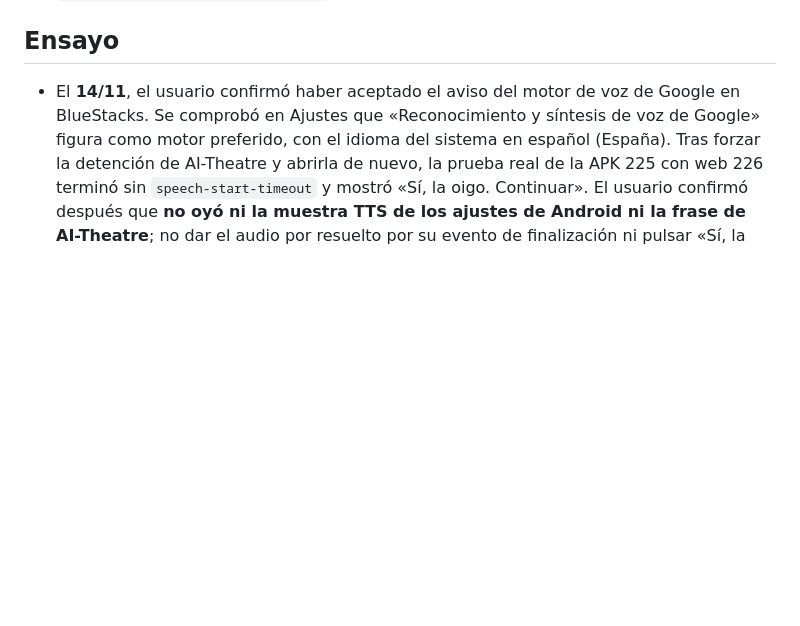
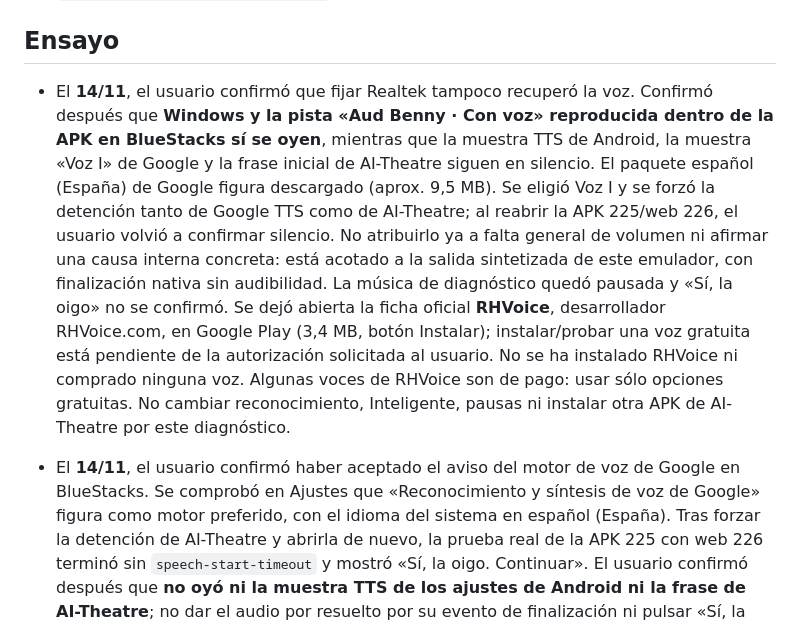
Before and after one commit to kaiserrpp/ai-theater, a Markdown page: AGENTS.md, the part around the change. Rendered like a GitHub page; blank space fills up the shorter version.

```diff
--- a/AGENTS.md
+++ b/AGENTS.md
@@ -19,6 +19,8 @@ Instrucción expresa del usuario, 10 de noviembre de 2026: **publicar la versió
 - No publicar `.env*`, `pdf/`, `codex-handoff.md`, `future-improvements.md`, `prompt-retomar-ai-theatre.md`, `stack-tecnico.md`, `src/apply_patch_test.txt`, `src/screens/HomeScreen.next.tsx`, `src/screens/HomeScreen.refresh.tsx` ni imágenes temporales sin usar.
 
 ## Ensayo
+
+- El **14/11**, el usuario confirmó que fijar Realtek tampoco recuperó la voz. Confirmó después que **Windows y la pista «Aud Benny · Con voz» reproducida dentro de la APK en BlueStacks sí se oyen**, mientras que la muestra TTS de Android, la muestra «Voz I» de Google y la frase inicial de AI-Theatre siguen en silencio. El paquete español (España) de Google figura descargado (aprox. 9,5 MB). Se eligió Voz I y se forzó la detención tanto de Google TTS como de AI-Theatre; al reabrir la APK 225/web 226, el usuario volvió a confirmar silencio. No atribuirlo ya a falta general de volumen ni afirmar una causa interna concreta: está acotado a la salida sintetizada de este emulador, con finalización nativa sin audibilidad. La música de diagnóstico quedó pausada y «Sí, la oigo» no se confirmó. Se dejó abierta la ficha oficial **RHVoice**, desarrollador RHVoice.com, en Google Play (3,4 MB, botón Instalar); instalar/probar una voz gratuita está pendiente de la autorización solicitada al usuario. No se ha instalado RHVoice ni comprado ninguna voz. Algunas voces de RHVoice son de pago: usar sólo opciones gratuitas. No cambiar reconocimiento, Inteligente, pausas ni instalar otra APK de AI-Theatre por este diagnóstico.
 
 - El **14/11**, el usuario confirmó haber aceptado el aviso del motor de voz de Google en BlueStacks. Se comprobó en Ajustes que «Reconocimiento y síntesis de voz de Google» figura como motor preferido, con el idioma del sistema en español (España). Tras forzar la detención de AI-Theatre y abrirla de nuevo, la prueba real de la APK 225 con web 226 terminó sin `speech-start-timeout` y mostró «Sí, la oigo. Continuar». El usuario confirmó después que **no oyó ni la muestra TTS de los ajustes de Android ni la frase de AI-Theatre**; no dar el audio por resuelto por su evento de finalización ni pulsar «Sí, la oigo». Se verificó volumen multimedia Android al 100 %, volumen lateral de BlueStacks al máximo y mezclador Windows en Realtek al 73 %, sin silenciar. Se cambió sólo la salida de altavoces de BlueStacks de «Normal» a «Altavoces (Realtek(R) Audio)», se guardó y se repitió la frase; falta confirmar si ese ajuste recupera el sonido. La elección BENNY/una escena se conservó tras reiniciar. No tomar esta prueba de salida como validación del reconocimiento: «Entrada de voz» seguía mostrando «Ninguno» en los ajustes del emulador.
 
```
Also changed, not shown: NATIVE_PROTOTYPE.md (+5 -1 lines).
